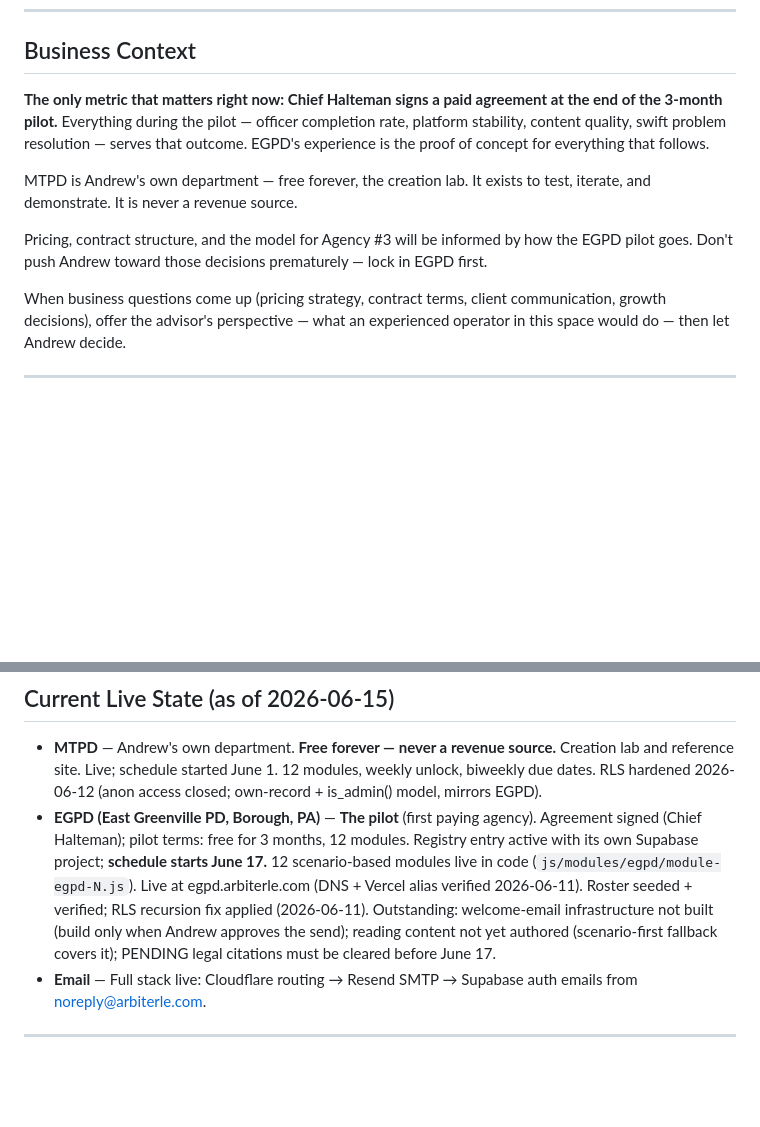
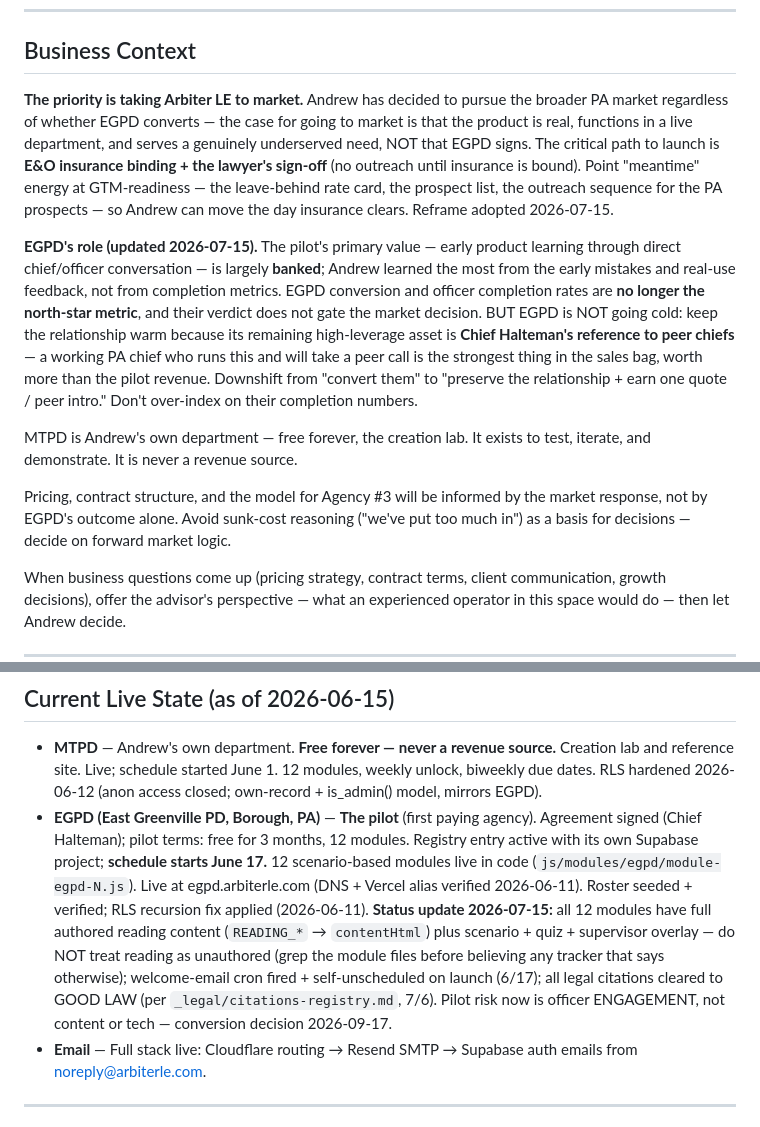
Before and after one commit to arbiter-LE/mtpd-training, a Markdown page: CLAUDE.md, 2 parts joined by grey strips. Rendered like a GitHub page; blank space fills up the shorter version.

Commit message:
Reframe business context: market push + EGPD role, current live state
Business Context now leads with the go-to-market decision (pursue the PA
market regardless of EGPD conversion; critical path is E&O insurance +
lawyer sign-off) and reframes EGPD's role — conversion/completion no
longer the north-star metric; keep the relationship warm for Chief
Halteman's peer reference. Current Live State refreshed to the 2026-07-15
EGPD status (all 12 modules fully authored, citations GOOD LAW, risk is
now officer engagement). Adds anti-sunk-cost guidance for Agency #3.

Co-Authored-By: Claude Opus 4.8 <noreply@anthropic.com>

```diff
--- a/CLAUDE.md
+++ b/CLAUDE.md
@@ -34,11 +34,13 @@ Multi-agency SaaS law enforcement training platform. Departments subscribe via s
 
 ## Business Context
 
-**The only metric that matters right now: Chief Halteman signs a paid agreement at the end of the 3-month pilot.** Everything during the pilot — officer completion rate, platform stability, content quality, swift problem resolution — serves that outcome. EGPD's experience is the proof of concept for everything that follows.
+**The priority is taking Arbiter LE to market.** Andrew has decided to pursue the broader PA market regardless of whether EGPD converts — the case for going to market is that the product is real, functions in a live department, and serves a genuinely underserved need, NOT that EGPD signs. The critical path to launch is **E&O insurance binding + the lawyer's sign-off** (no outreach until insurance is bound). Point "meantime" energy at GTM-readiness — the leave-behind rate card, the prospect list, the outreach sequence for the PA prospects — so Andrew can move the day insurance clears. Reframe adopted 2026-07-15.
+
+**EGPD's role (updated 2026-07-15).** The pilot's primary value — early product learning through direct chief/officer conversation — is largely **banked**; Andrew learned the most from the early mistakes and real-use feedback, not from completion metrics. EGPD conversion and officer completion rates are **no longer the north-star metric**, and their verdict does not gate the market decision. BUT EGPD is NOT going cold: keep the relationship warm because its remaining high-leverage asset is **Chief Halteman's reference to peer chiefs** — a working PA chief who runs this and will take a peer call is the strongest thing in the sales bag, worth more than the pilot revenue. Downshift from "convert them" to "preserve the relationship + earn one quote / peer intro." Don't over-index on their completion numbers.
 
 MTPD is Andrew's own department — free forever, the creation lab. It exists to test, iterate, and demonstrate. It is never a revenue source.
 
-Pricing, contract structure, and the model for Agency #3 will be informed by how the EGPD pilot goes. Don't push Andrew toward those decisions prematurely — lock in EGPD first.
+Pricing, contract structure, and the model for Agency #3 will be informed by the market response, not by EGPD's outcome alone. Avoid sunk-cost reasoning ("we've put too much in") as a basis for decisions — decide on forward market logic.
 
 When business questions come up (pricing strategy, contract terms, client communication, growth decisions), offer the advisor's perspective — what an experienced operator in this space would do — then let Andrew decide.
 
@@ -200,7 +202,7 @@ Only add a road after Andrew explicitly confirms it is within that agency's juri
 ## Current Live State (as of 2026-06-15)
 
 - **MTPD** — Andrew's own department. **Free forever — never a revenue source.** Creation lab and reference site. Live; schedule started June 1. 12 modules, weekly unlock, biweekly due dates. RLS hardened 2026-06-12 (anon access closed; own-record + is_admin() model, mirrors EGPD).
-- **EGPD (East Greenville PD, Borough, PA)** — **The pilot** (first paying agency). Agreement signed (Chief Halteman); pilot terms: free for 3 months, 12 modules. Registry entry active with its own Supabase project; **schedule starts June 17.** 12 scenario-based modules live in code (`js/modules/egpd/module-egpd-N.js`). Live at egpd.arbiterle.com (DNS + Vercel alias verified 2026-06-11). Roster seeded + verified; RLS recursion fix applied (2026-06-11). Outstanding: welcome-email infrastructure not built (build only when Andrew approves the send); reading content not yet authored (scenario-first fallback covers it); PENDING legal citations must be cleared before June 17.
+- **EGPD (East Greenville PD, Borough, PA)** — **The pilot** (first paying agency). Agreement signed (Chief Halteman); pilot terms: free for 3 months, 12 modules. Registry entry active with its own Supabase project; **schedule starts June 17.** 12 scenario-based modules live in code (`js/modules/egpd/module-egpd-N.js`). Live at egpd.arbiterle.com (DNS + Vercel alias verified 2026-06-11). Roster seeded + verified; RLS recursion fix applied (2026-06-11). **Status update 2026-07-15:** all 12 modules have full authored reading content (`READING_*` → `contentHtml`) plus scenario + quiz + supervisor overlay — do NOT treat reading as unauthored (grep the module files before believing any tracker that says otherwise); welcome-email cron fired + self-unscheduled on launch (6/17); all legal citations cleared to GOOD LAW (per `_legal/citations-registry.md`, 7/6). Pilot risk now is officer ENGAGEMENT, not content or tech — conversion decision 2026-09-17.
 - **Email** — Full stack live: Cloudflare routing → Resend SMTP → Supabase auth emails from noreply@arbiterle.com.
 
 ---
```
